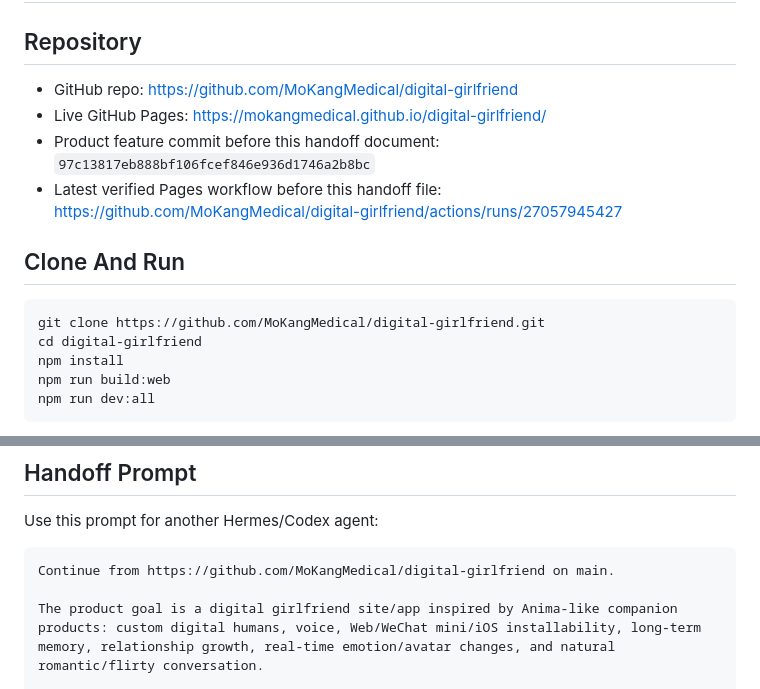
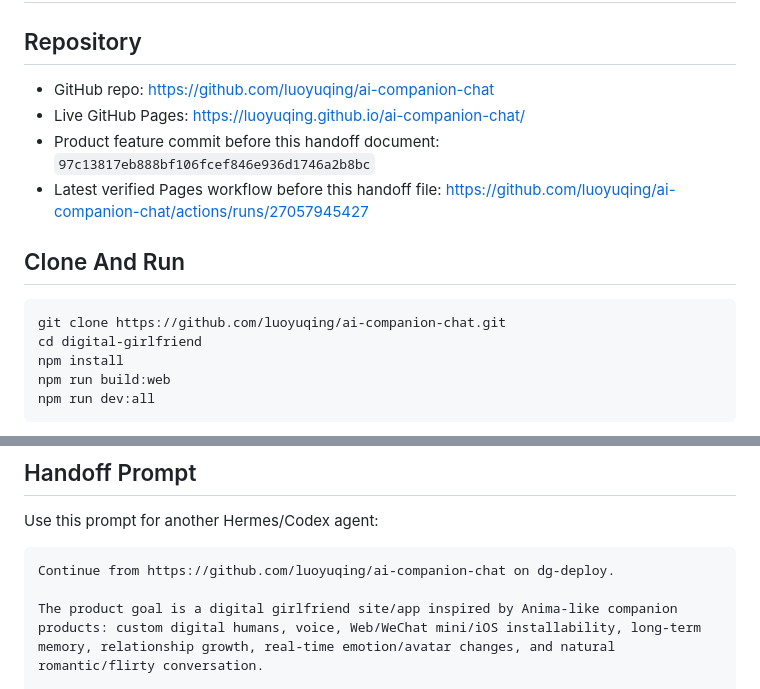
Before and after one commit to luoyuqing/ai-companion-chat, a Markdown page: HANDOFF_HERMES.md, 2 parts joined by grey strips. Rendered like a GitHub page.

Commit message:
docs: HANDOFF 文档仓库地址更正为 luoyuqing/ai-companion-chat（移除 MoKangMedical 引用）

````diff
--- a/HANDOFF_HERMES.md
+++ b/HANDOFF_HERMES.md
@@ -2,15 +2,15 @@
 
 ## Repository
 
-- GitHub repo: https://github.com/MoKangMedical/digital-girlfriend
-- Live GitHub Pages: https://mokangmedical.github.io/digital-girlfriend/
+- GitHub repo: https://github.com/luoyuqing/ai-companion-chat
+- Live GitHub Pages: https://luoyuqing.github.io/ai-companion-chat/
 - Product feature commit before this handoff document: `97c13817eb888bf106fcef846e936d1746a2b8bc`
-- Latest verified Pages workflow before this handoff file: https://github.com/MoKangMedical/digital-girlfriend/actions/runs/27057945427
+- Latest verified Pages workflow before this handoff file: https://github.com/luoyuqing/ai-companion-chat/actions/runs/27057945427
 
 ## Clone And Run
 
 ```bash
-git clone https://github.com/MoKangMedical/digital-girlfriend.git
+git clone https://github.com/luoyuqing/ai-companion-chat.git
 cd digital-girlfriend
 npm install
 npm run build:web
@@ -95,7 +95,7 @@ These are not local code blockers, but they are still required for a real public
 Use this prompt for another Hermes/Codex agent:
 
 ```text
-Continue from https://github.com/MoKangMedical/digital-girlfriend on main.
+Continue from https://github.com/luoyuqing/ai-companion-chat on dg-deploy.
 
 The product goal is a digital girlfriend site/app inspired by Anima-like companion products: custom digital humans, voice, Web/WeChat mini/iOS installability, long-term memory, relationship growth, real-time emotion/avatar changes, and natural romantic/flirty conversation.
 
````
